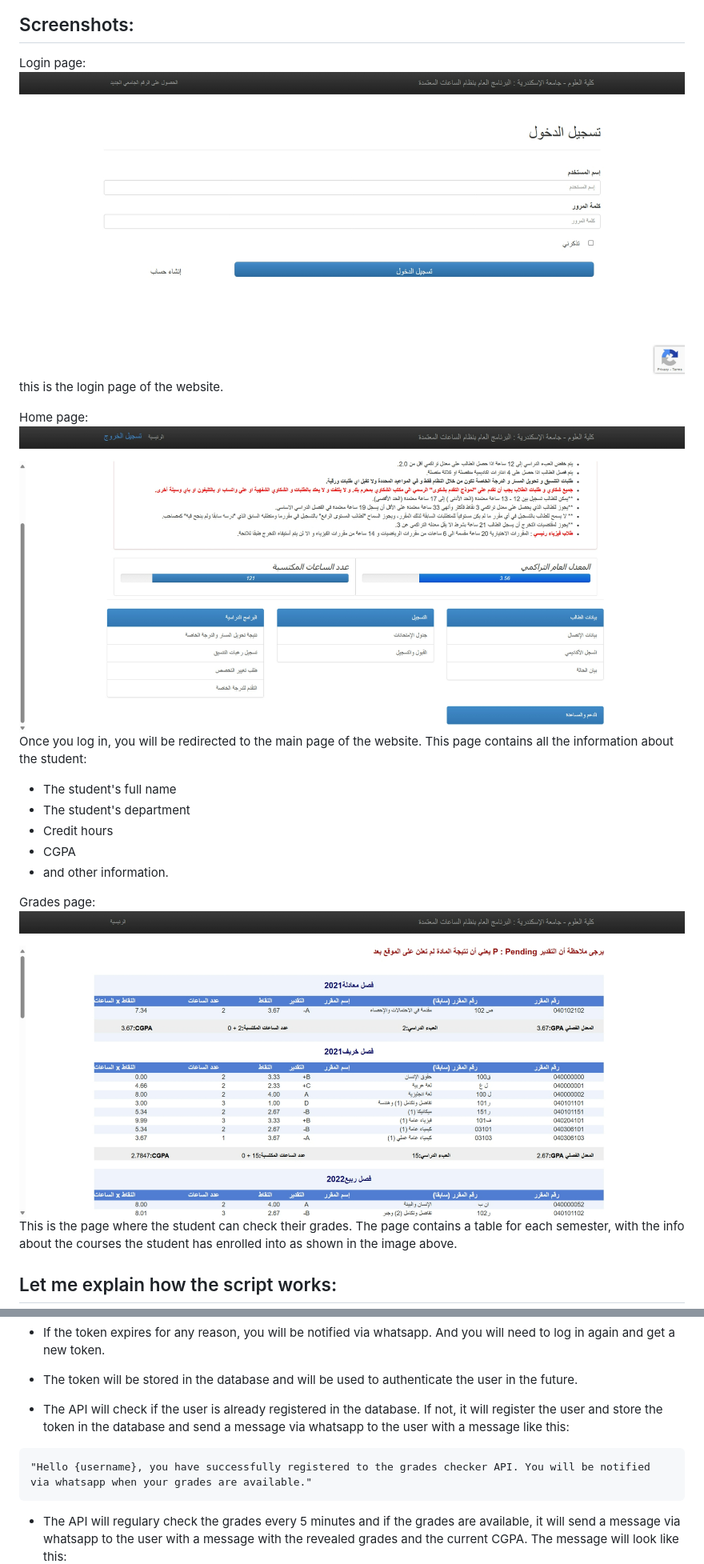
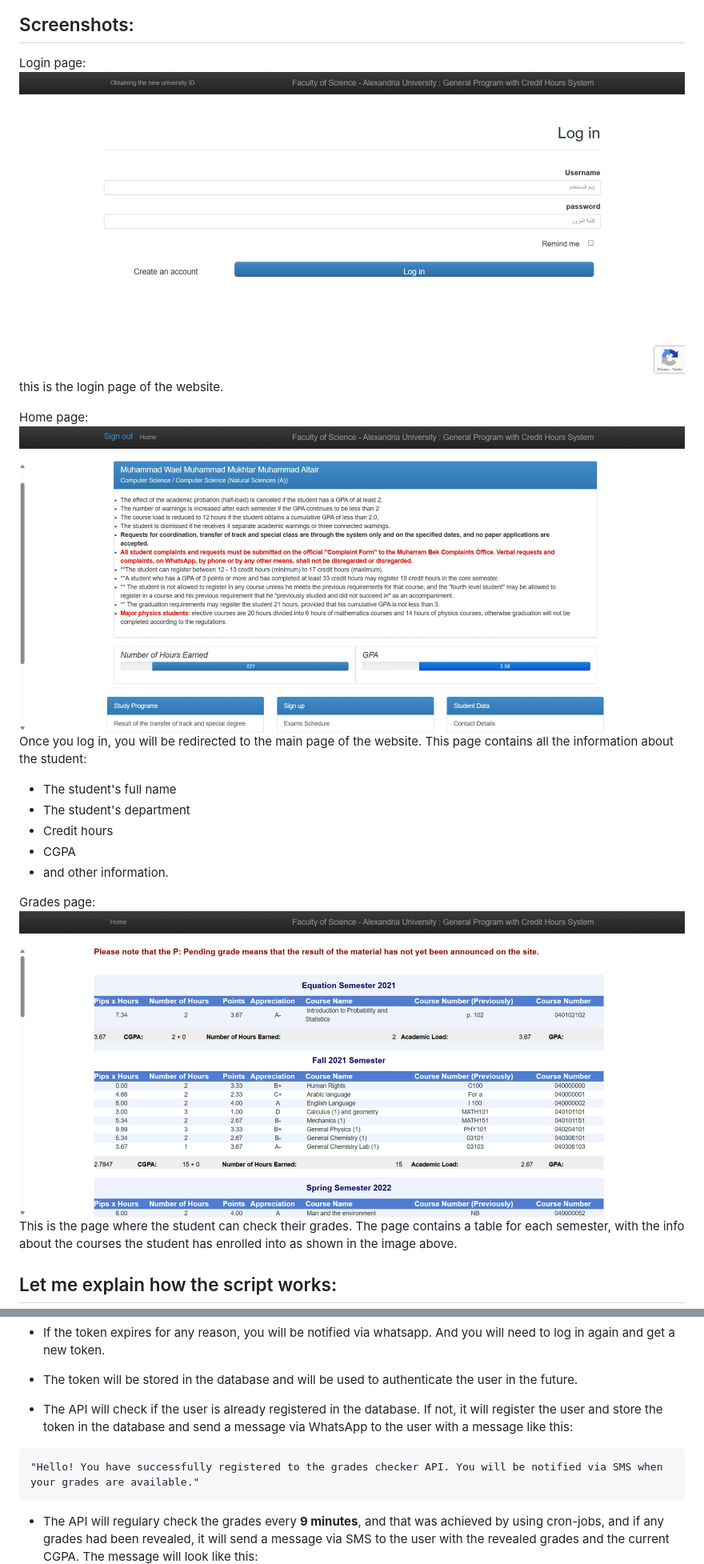
Before and after one commit to MohamedWElteir/grades-checker, a Markdown page: README.md, 2 parts joined by grey strips. Shown: that part at 80% size. Drawn GitHub-style; pictures changed too: assets/grades_page.jpeg, assets/login_page.jpeg, assets/main_page.jpeg.

Commit message:
Add validation middleware and enhance API response messages in server.js and README.md

````diff
--- a/README.md
+++ b/README.md
@@ -64,10 +64,10 @@ https://www.scialex.org/S/your_token/Student/2018
 - The token will be stored in the database and will be used to authenticate the user in the future.
 
 
-- The API will check if the user is already registered in the database. If not, it will register the user and store the token in the database and send a message via whatsapp to the user with a  message like this:
+- The API will check if the user is already registered in the database. If not, it will register the user and store the token in the database and send a message via WhatsApp to the user with a  message like this:
 ```
-"Hello {username}, you have successfully registered to the grades checker API. You will be notified via whatsapp when your grades are available."
+"Hello! You have successfully registered to the grades checker API. You will be notified via SMS when your grades are available."
 ```
-- The API will regulary check the grades every 5 minutes and if the grades are available, it will send a message via whatsapp to the user with a message with the revealed grades and the current CGPA. The message will look like this:
+- The API will regulary check the grades every **9 minutes**, and that was achieved by using cron-jobs, and if any grades had been revealed, it will send a message via SMS to the user with the revealed grades and the current CGPA. The message will look like this:
 ![notification message](assets/grades_notification.jpg)
 
````
Also changed, not shown: other parts of README.md (+7 -5 lines), 2 other files.
